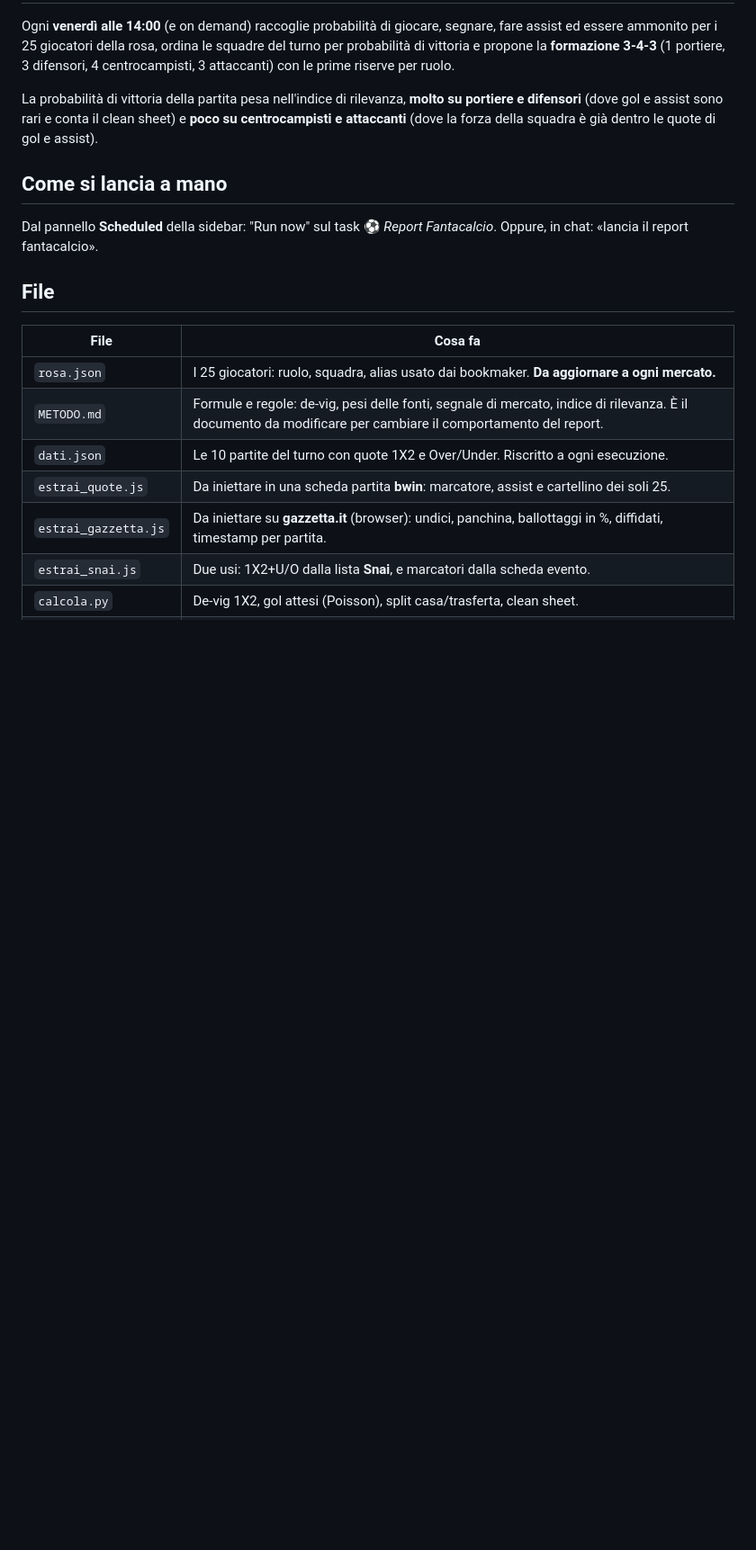
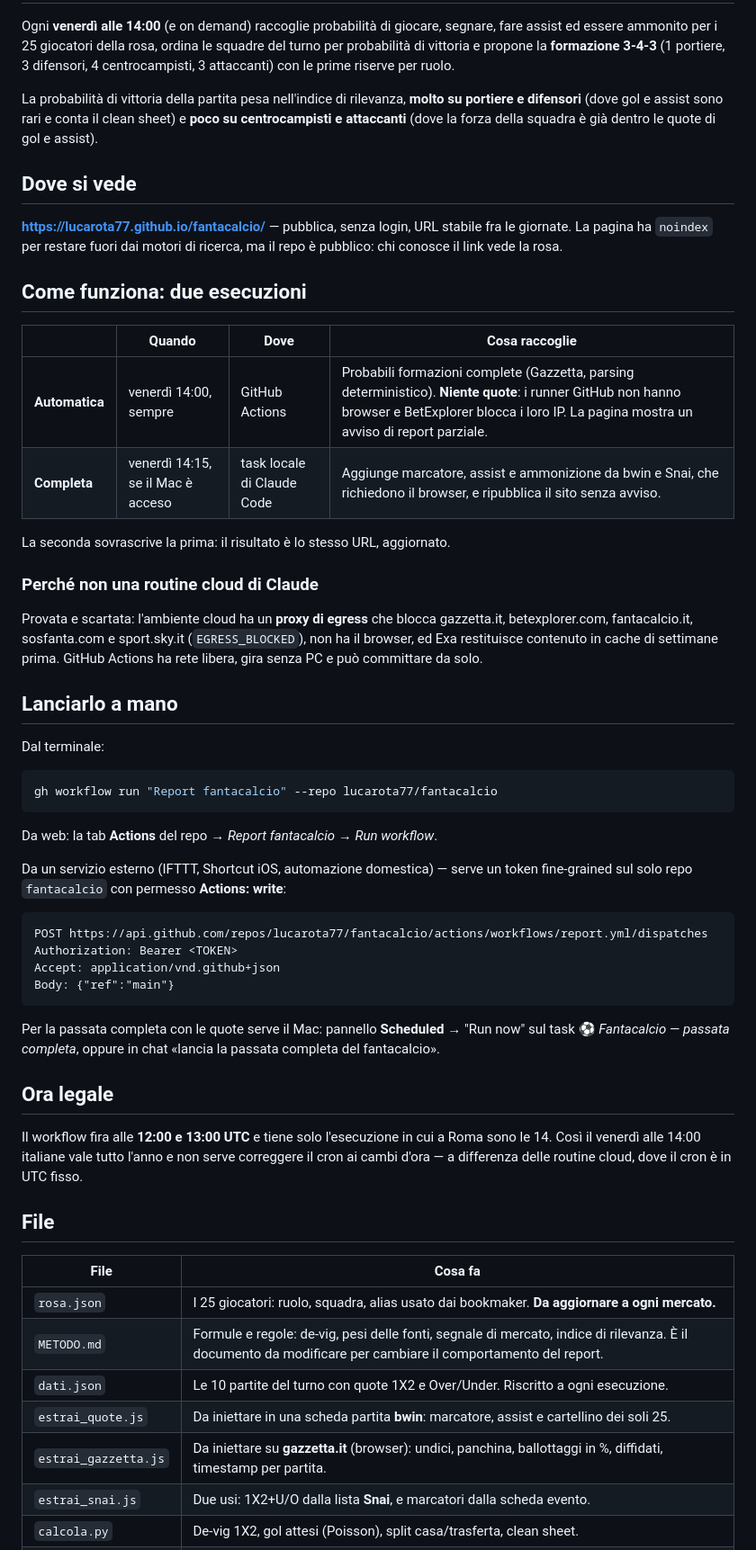
Before and after one commit to lucarota77/fantacalcio, a Markdown page: README.md, the part around one of its changes. Shown at 90% size. Rendered like a GitHub page; blank space fills up the shorter version.

Commit message:
Documenta l'architettura a due esecuzioni e il perche del cloud scartato
Co-Authored-By: Claude Opus 5 <noreply@anthropic.com>

````diff
--- a/README.md
+++ b/README.md
@@ -9,10 +9,52 @@ La probabilità di vittoria della partita pesa nell'indice di rilevanza, **molto
 e difensori** (dove gol e assist sono rari e conta il clean sheet) e **poco su centrocampisti
 e attaccanti** (dove la forza della squadra è già dentro le quote di gol e assist).
 
-## Come si lancia a mano
+## Dove si vede
 
-Dal pannello **Scheduled** della sidebar: "Run now" sul task ⚽ *Report Fantacalcio*.
-Oppure, in chat: «lancia il report fantacalcio».
+**https://lucarota77.github.io/fantacalcio/** — pubblica, senza login, URL stabile fra le giornate.
+La pagina ha `noindex` per restare fuori dai motori di ricerca, ma il repo è pubblico: chi
+conosce il link vede la rosa.
+
+## Come funziona: due esecuzioni
+
+| | Quando | Dove | Cosa raccoglie |
+|---|---|---|---|
+| **Automatica** | venerdì 14:00, sempre | GitHub Actions | Probabili formazioni complete (Gazzetta, parsing deterministico). **Niente quote**: i runner GitHub non hanno browser e BetExplorer blocca i loro IP. La pagina mostra un avviso di report parziale. |
+| **Completa** | venerdì 14:15, se il Mac è acceso | task locale di Claude Code | Aggiunge marcatore, assist e ammonizione da bwin e Snai, che richiedono il browser, e ripubblica il sito senza avviso. |
+
+La seconda sovrascrive la prima: il risultato è lo stesso URL, aggiornato.
+
+### Perché non una routine cloud di Claude
+Provata e scartata: l'ambiente cloud ha un **proxy di egress** che blocca gazzetta.it,
+betexplorer.com, fantacalcio.it, sosfanta.com e sport.sky.it (`EGRESS_BLOCKED`), non ha il
+browser, ed Exa restituisce contenuto in cache di settimane prima. GitHub Actions ha rete
+libera, gira senza PC e può committare da solo.
+
+## Lanciarlo a mano
+
+Dal terminale:
+```bash
+gh workflow run "Report fantacalcio" --repo lucarota77/fantacalcio
+```
+Da web: la tab **Actions** del repo → *Report fantacalcio* → *Run workflow*.
+
+Da un servizio esterno (IFTTT, Shortcut iOS, automazione domestica) — serve un token
+fine-grained sul solo repo `fantacalcio` con permesso **Actions: write**:
+```
+POST https://api.github.com/repos/lucarota77/fantacalcio/actions/workflows/report.yml/dispatches
+Authorization: Bearer <TOKEN>
+Accept: application/vnd.github+json
+Body: {"ref":"main"}
+```
+
+Per la passata completa con le quote serve il Mac: pannello **Scheduled** → "Run now" sul task
+⚽ *Fantacalcio — passata completa*, oppure in chat «lancia la passata completa del fantacalcio».
+
+## Ora legale
+
+Il workflow fira alle **12:00 e 13:00 UTC** e tiene solo l'esecuzione in cui a Roma sono le 14.
+Così il venerdì alle 14:00 italiane vale tutto l'anno e non serve correggere il cron ai cambi
+d'ora — a differenza delle routine cloud, dove il cron è in UTC fisso.
 
 ## File
 
````
Also changed, not shown: other parts of README.md (+4 -0 lines), METODO.md (+6 -0 lines).
